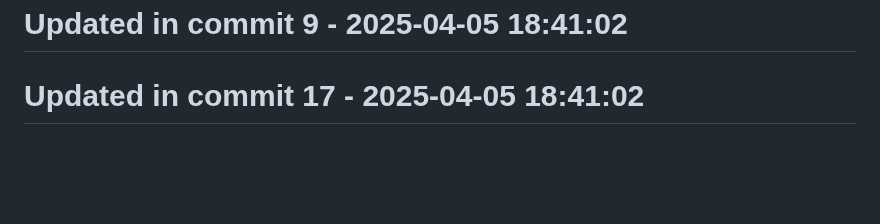
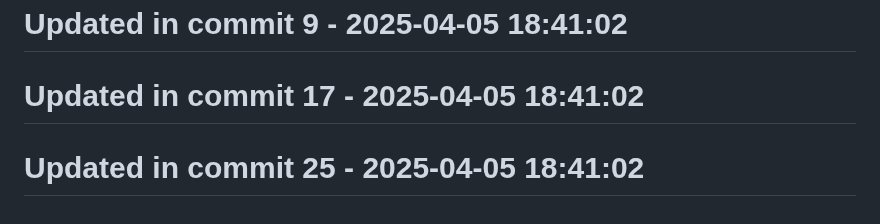
Before and after one commit to llamasearchai/llamaml, a Markdown page: README.md, the part around the change. GitHub-like rendering; blank space fills up the shorter version.

```diff
--- a/README.md
+++ b/README.md
@@ -255,3 +255,5 @@ LlamaML is licensed under the MIT License - see the [LICENSE](LICENSE) file for
 # Updated in commit 9 - 2025-04-05 18:41:02
 
 # Updated in commit 17 - 2025-04-05 18:41:02
+
+# Updated in commit 25 - 2025-04-05 18:41:02
```
